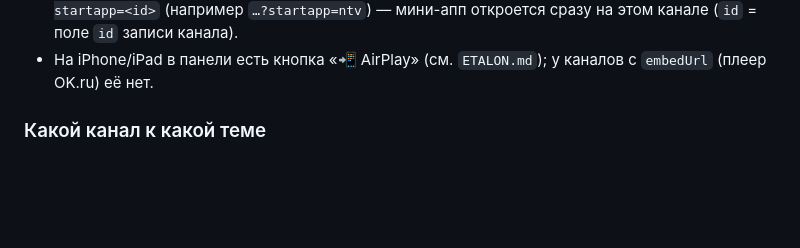
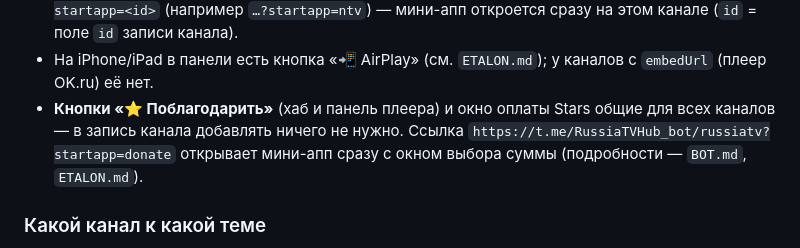
Before and after one commit to varenik-ai/russia-tv-hub, a Markdown page: CHANNEL_TEMPLATE.md, the part around the change. Drawn GitHub-style; blank space fills up the shorter version.

Commit message:
Update CHANNEL_TEMPLATE.md with button functionality details
Clarified the functionality of the 'Thank You' buttons and payment window for all channels, including a direct link for donations.

```diff
--- a/CHANNEL_TEMPLATE.md
+++ b/CHANNEL_TEMPLATE.md
@@ -132,6 +132,7 @@ const CHANNEL_GROUPS = [
 - Карточки в хабе создаёт `buildHub()`, по клику вызывается `openChannel(ch)` — регистрировать ничего больше не нужно.
 - **Прямая ссылка на канал** для постов и кнопок: `https://t.me/RussiaTVHub_bot/russiatv?startapp=<id>` (например `…?startapp=ntv`) — мини-апп откроется сразу на этом канале (`id` = поле `id` записи канала).
 - На iPhone/iPad в панели есть кнопка «📲 AirPlay» (см. `ETALON.md`); у каналов с `embedUrl` (плеер OK.ru) её нет.
+- **Кнопки «⭐ Поблагодарить»** (хаб и панель плеера) и окно оплаты Stars общие для всех каналов — в запись канала добавлять ничего не нужно. Ссылка `https://t.me/RussiaTVHub_bot/russiatv?startapp=donate` открывает мини-апп сразу с окном выбора суммы (подробности — `BOT.md`, `ETALON.md`).
 
 ### Какой канал к какой теме
 
```
